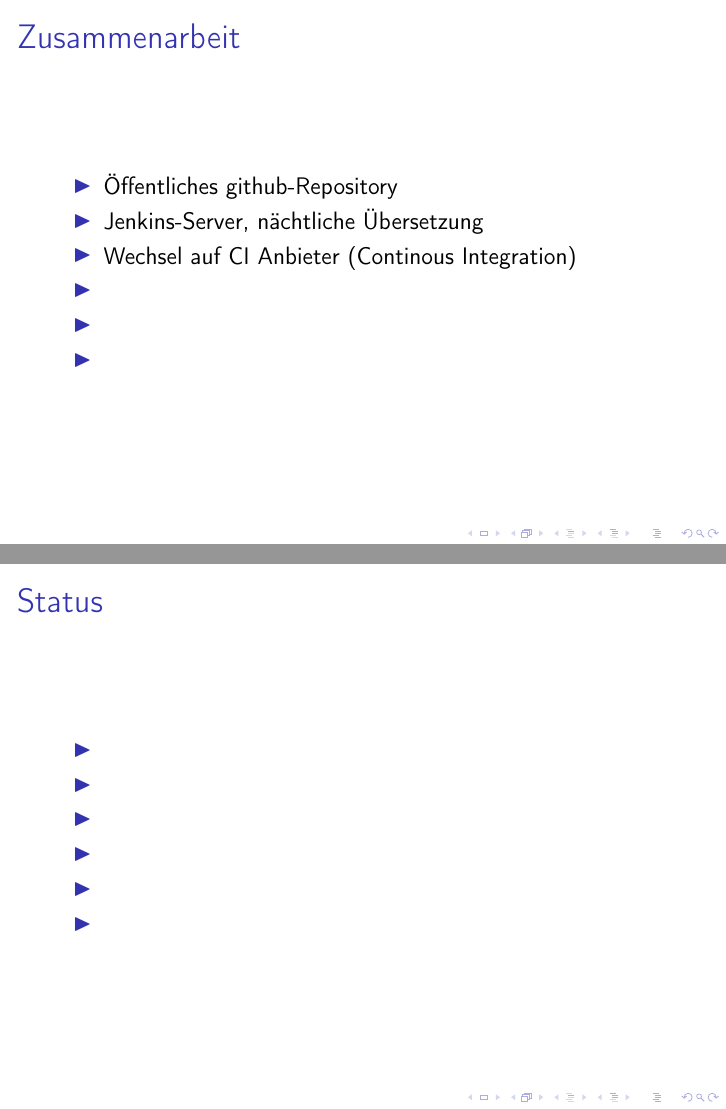
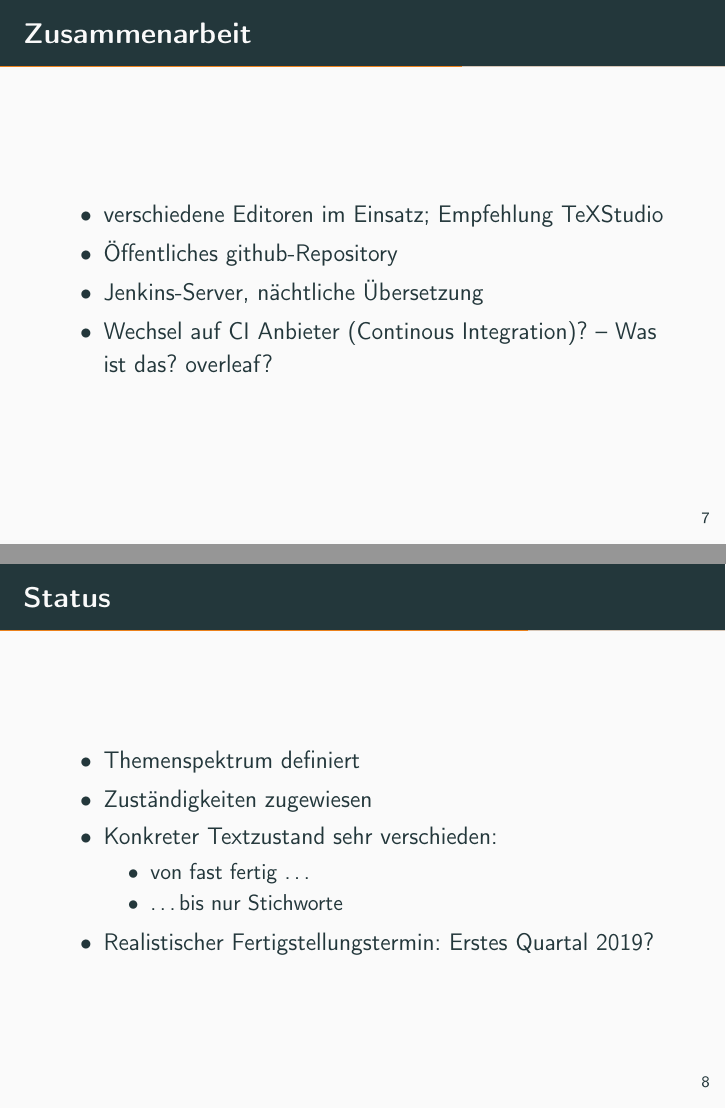
Before and after one commit to thomas-hilarius-meyer/LaTeX-fuer-Geisteswissenschaftler, LaTeX slides (Presentation/Folien-LaTeX_für_Geisteswissenschaftler.tex): pages 6 and 7 of 10 before the commit and pages 7 and 8 of 11 after it, joined at a grey line. Compiled offline with pdfLaTeX.

Commit message:
Vortrag verschlimmbessert
Former-commit-id: 9d6a6393c2de1221f597d6faaffb182db846e334

```diff
--- a/Presentation/Folien-LaTeX_für_Geisteswissenschaftler.tex
+++ b/Presentation/Folien-LaTeX_für_Geisteswissenschaftler.tex
@@ -10,9 +10,9 @@
 
 % --- Sorry, aber das geht bei mir im Moment nicht? Vllt. Tex-Installation zu alt? --------- thm 2018-08-17
 %\usepackage[sfdefault]{plex-sans}
-%\usetheme[progressbar=frametitle]{metropolis}           % Use metropolis theme
+\usetheme[progressbar=frametitle]{metropolis}           % Use metropolis theme
 
-\title{\LaTeX{} für Geisteswissenschaftler - Eine Einführung}
+\title{\LaTeX{} für Geisteswissenschaftler -- Eine Einführung}
 \date{15. September 2018}
 \author{Thomas Hilarius Meyer, Martin Sievers und Uwe Ziegenhagen}
 
@@ -96,17 +102,15 @@ Wer ist beteiligt?
 \end{itemize}
 \end{frame}
 
+
 \begin{frame}
 \frametitle{Zusammenarbeit}
 
-
 \begin{itemize}
+\item verschiedene Editoren im Einsatz; Empfehlung TeXStudio
 \item Öffentliches github-Repository
 \item Jenkins-Server, nächtliche Übersetzung
-\item Wechsel auf CI Anbieter (Continous Integration)
-\item
-\item
-\item
+\item Wechsel auf CI Anbieter (Continous Integration)? -- Was ist das? overleaf?
 \end{itemize}
 \end{frame}
 
@@ -115,17 +119,19 @@ Wer ist beteiligt?
 \frametitle{Status}
 
 \begin{itemize}
-\item
-\item
-\item
-\item
-\item
-\item
+\item Themenspektrum definiert
+\item Zuständigkeiten zugewiesen
+\item Konkreter Textzustand sehr verschieden:
+  \begin{itemize}
+  \item von fast fertig \ldots
+  \item \ldots bis nur Stichworte
+  \end{itemize}
+\item Realistischer Fertigstellungstermin: Erstes Quartal 2019?
 \end{itemize}
 \end{frame}
+
 
 \begin{frame}
 \frametitle{Herausforderungen}
 
-
 \begin{itemize}
@@ -132,9 +139,5 @@ Wer ist beteiligt?
 \item Einheitliches Design bewahren
 \item Zeit finden
-\item
-\item
-\item
-\item
 \end{itemize}
 \end{frame}
 
```
Also changed, not shown: Presentation/Folien-LaTeX_für_Geisteswissenschaftler.pdf, Presentation/Folien-LaTeX_für_Geisteswissenschaftler.tex (20 more changed lines).
